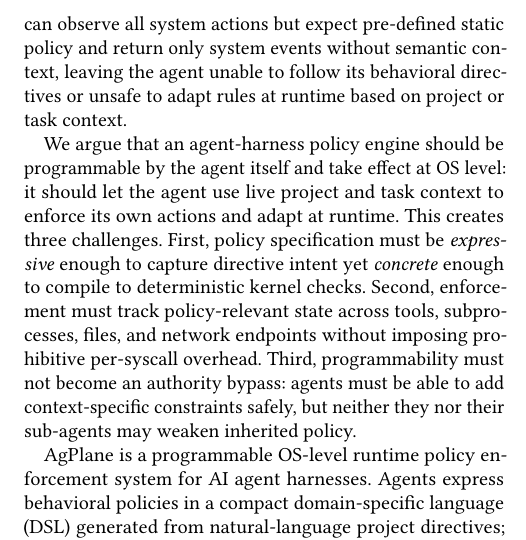
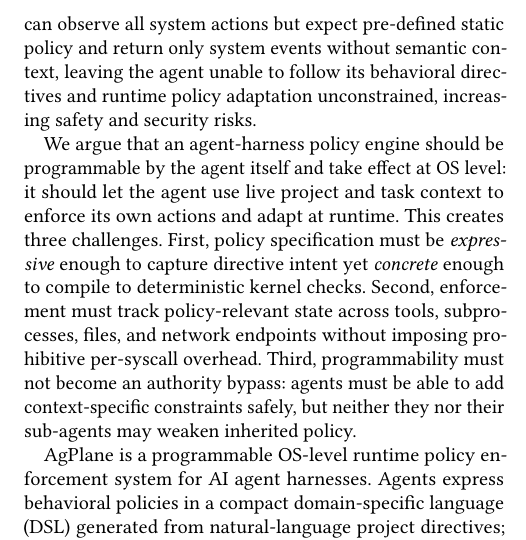
Before and after one commit to yunwei37/actplane-atc, a LaTeX paper (main.tex, which reads sections/01-introduction.tex): part of one column of page 2 of 13, cut so that both start at the same text. Compiled offline with pdfLaTeX.

Commit message:
Enhance clarity in introduction by addressing runtime policy adaptation and associated safety risks

```diff
--- a/sections/01-introduction.tex
+++ b/sections/01-introduction.tex
@@ -56,7 +56,8 @@
 pasquier2018camquery} can observe all system actions but expect
 pre-defined static policy and return only system events without semantic
 context, leaving the agent unable to follow its behavioral directives
-or unsafe to adapt rules at runtime based on project or task context.
+and runtime policy adaptation unconstrained, increasing safety and
+security risks.
 
 % ¶5: Insight — programmable policy engine below the tool layer
 We argue that an agent-harness policy engine should be programmable by
```
